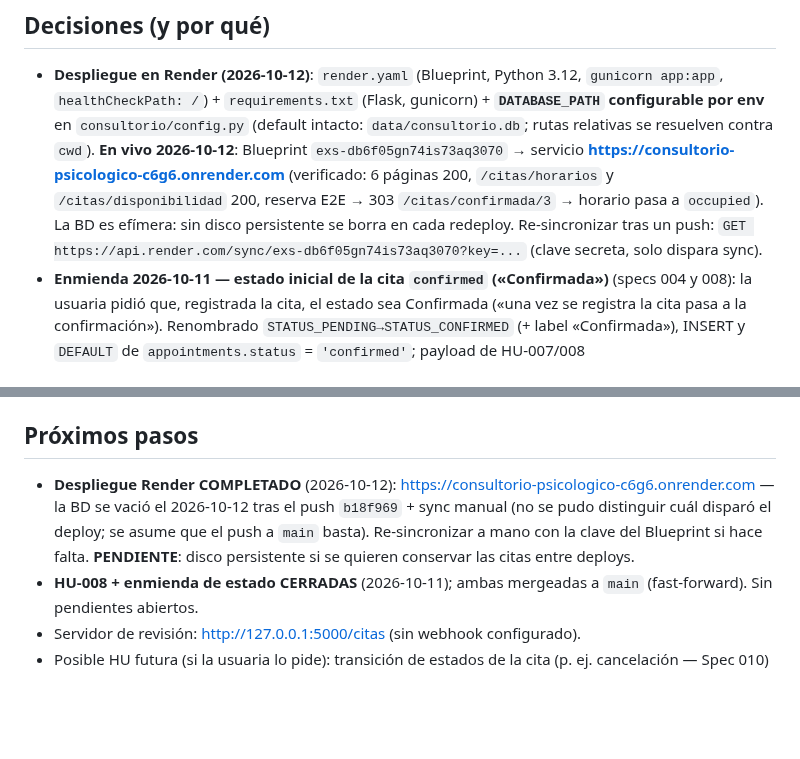
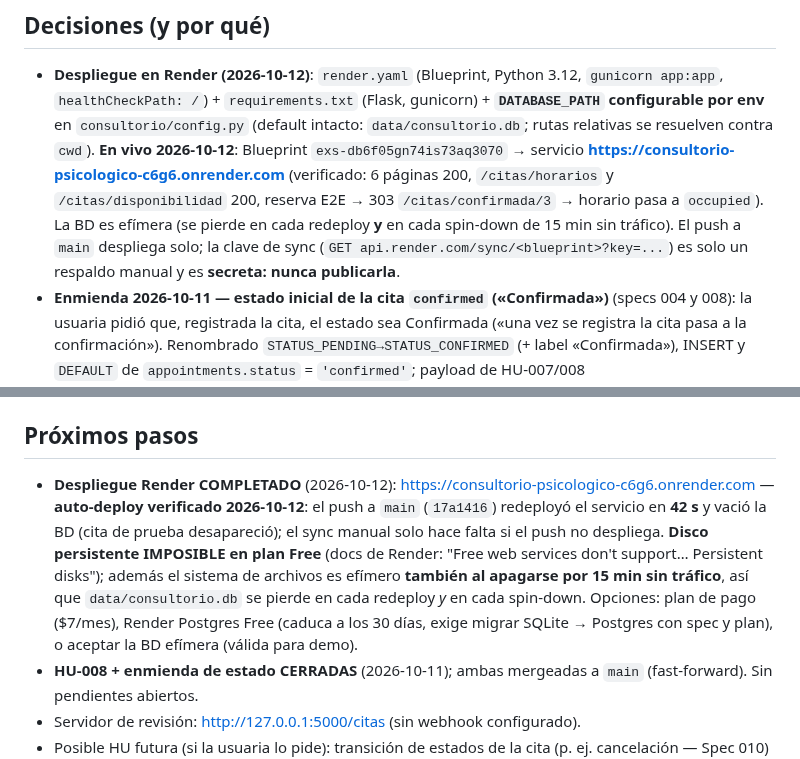
Before and after one commit to jazluz-colven/consultorio-psicologico, a Markdown page: MEMORY.md, 2 parts joined by grey strips. GitHub-like rendering; blank space fills up the shorter version.

Commit message:
docs(memory): confirm push auto-deploy and free-plan disk limitation

```diff
--- a/MEMORY.md
+++ b/MEMORY.md
@@ -151,10 +151,11 @@ aporte.
   **En vivo 2026-10-12**: Blueprint `exs-db6f05gn74is73aq3070` → servicio
   **https://consultorio-psicologico-c6g6.onrender.com** (verificado: 6 páginas
   200, `/citas/horarios` y `/citas/disponibilidad` 200, reserva E2E → 303
-  `/citas/confirmada/3` → horario pasa a `occupied`). La BD es efímera: sin
-  disco persistente se borra en cada redeploy. Re-sincronizar tras un push:
-  `GET https://api.render.com/sync/exs-db6f05gn74is73aq3070?key=...` (clave
-  secreta, solo dispara sync).
+  `/citas/confirmada/3` → horario pasa a `occupied`). La BD es efímera (se
+  pierde en cada redeploy **y** en cada spin-down de 15 min sin tráfico). El
+  push a `main` despliega solo; la clave de sync
+  (`GET api.render.com/sync/<blueprint>?key=...`) es solo un respaldo manual y
+  es **secreta: nunca publicarla**.
 - **Enmienda 2026-10-11 — estado inicial de la cita `confirmed` («Confirmada»)**
   (specs 004 y 008): la usuaria pidió que, registrada la cita, el estado sea
   Confirmada («una vez se registra la cita pasa a la confirmación»). Renombrado
@@ -274,10 +275,15 @@ aporte.
 
 ## Próximos pasos
 - **Despliegue Render COMPLETADO** (2026-10-12): https://consultorio-psicologico-c6g6.onrender.com
-  — la BD se vació el 2026-10-12 tras el push `b18f969` + sync manual (no se
-  pudo distinguir cuál disparó el deploy; se asume que el push a `main` basta).
-  Re-sincronizar a mano con la clave del Blueprint si hace falta. **PENDIENTE**:
-  disco persistente si se quieren conservar las citas entre deploys.
+  — **auto-deploy verificado 2026-10-12**: el push a `main` (`17a1416`)
+  redeployó el servicio en **42 s** y vació la BD (cita de prueba desapareció);
+  el sync manual solo hace falta si el push no despliega. **Disco persistente
+  IMPOSIBLE en plan Free** (docs de Render: "Free web services don't support…
+  Persistent disks"); además el sistema de archivos es efímero **también al
+  apagarse por 15 min sin tráfico**, así que `data/consultorio.db` se pierde en
+  cada redeploy *y* en cada spin-down. Opciones: plan de pago ($7/mes), Render
+  Postgres Free (caduca a los 30 días, exige migrar SQLite → Postgres con spec y
+  plan), o aceptar la BD efímera (válida para demo).
 - **HU-008 + enmienda de estado CERRADAS** (2026-10-11); ambas mergeadas a
   `main` (fast-forward). Sin pendientes abiertos.
 - Servidor de revisión: http://127.0.0.1:5000/citas (sin webhook configurado).
```
